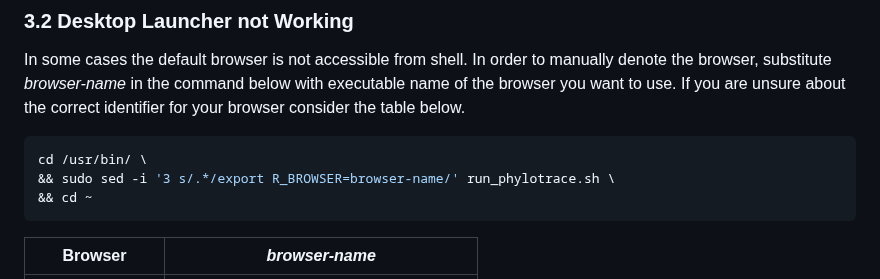
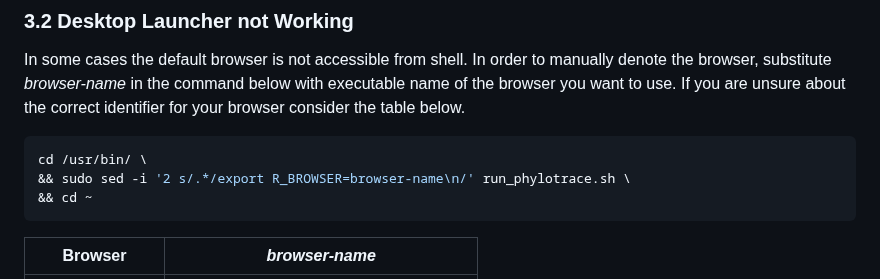
Before and after one commit to infinity-a11y/PhyloTrace, a Markdown page: README.md, the part around the change. GitHub-like rendering.

Commit message:
Update README.md
adjusted sed line specifier to dropped cd in run_phylotrace

````diff
--- a/README.md
+++ b/README.md
@@ -129,7 +129,7 @@ In some cases the default browser is not accessible from shell. In order to manu
 
 ```bash
 cd /usr/bin/ \
-&& sudo sed -i '3 s/.*/export R_BROWSER=browser-name/' run_phylotrace.sh \
+&& sudo sed -i '2 s/.*/export R_BROWSER=browser-name\n/' run_phylotrace.sh \
 && cd ~
 ```
 
````
